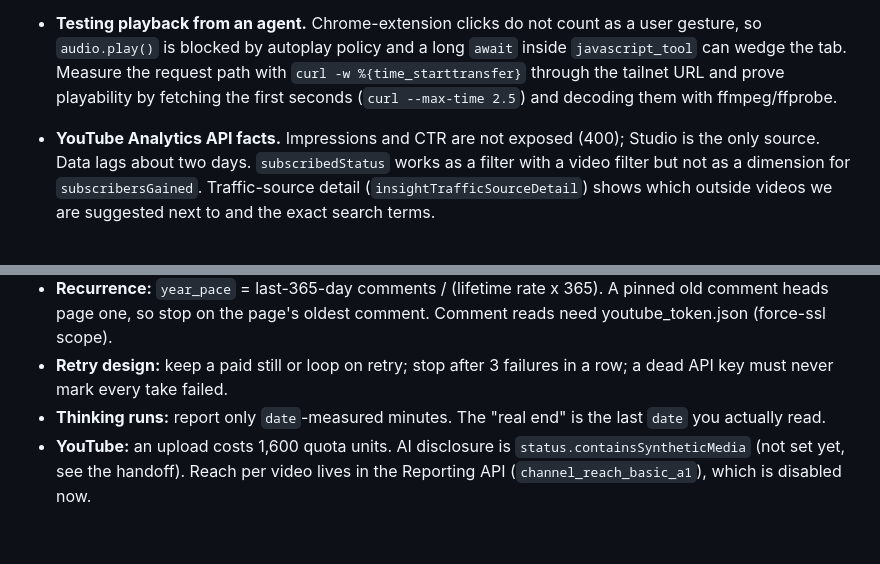
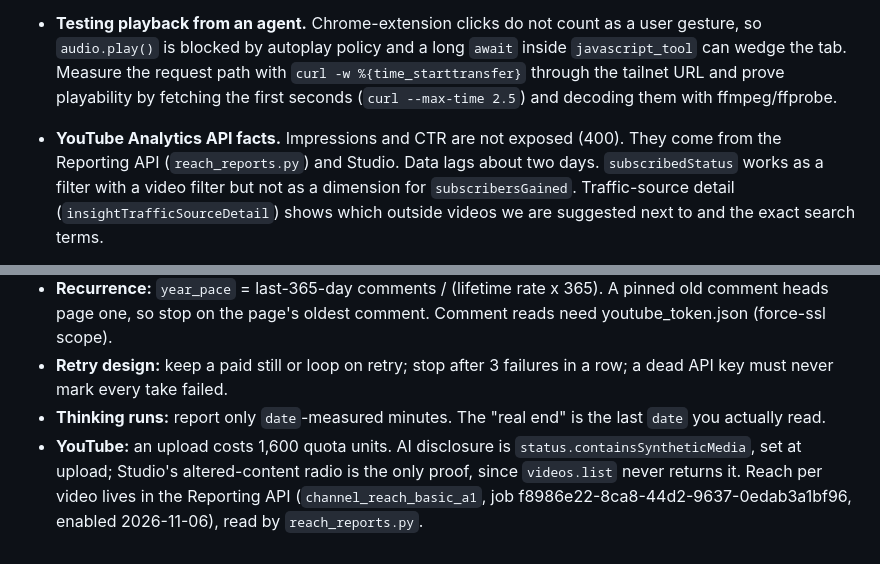
Before and after one commit to colekm297/Ambientizer, a Markdown page: AGENTS.md, 2 parts joined by grey strips. Rendered like a GitHub page.

```diff
--- a/AGENTS.md
+++ b/AGENTS.md
@@ -118,7 +118,7 @@ When you are a **Cloud Agent** (running in Cursor's cloud VM, not on Cole's Mac)
   is blocked by autoplay policy and a long `await` inside `javascript_tool` can wedge the tab. Measure the
   request path with `curl -w %{time_starttransfer}` through the tailnet URL and prove playability by
   fetching the first seconds (`curl --max-time 2.5`) and decoding them with ffmpeg/ffprobe.
-- **YouTube Analytics API facts.** Impressions and CTR are not exposed (400); Studio is the only source.
+- **YouTube Analytics API facts.** Impressions and CTR are not exposed (400). They come from the Reporting API (`reach_reports.py`) and Studio.
   Data lags about two days. `subscribedStatus` works as a filter with a video filter but not as a
   dimension for `subscribersGained`. Traffic-source detail (`insightTrafficSourceDetail`) shows which
   outside videos we are suggested next to and the exact search terms.
@@ -222,4 +222,4 @@ take, heard as one loop in the app, looped to the hour. No stitching. Cole picks
 - **Recurrence:** `year_pace` = last-365-day comments / (lifetime rate x 365). A pinned old comment heads page one, so stop on the page's oldest comment. Comment reads need youtube_token.json (force-ssl scope).
 - **Retry design:** keep a paid still or loop on retry; stop after 3 failures in a row; a dead API key must never mark every take failed.
 - **Thinking runs:** report only `date`-measured minutes. The "real end" is the last `date` you actually read.
-- **YouTube:** an upload costs 1,600 quota units. AI disclosure is `status.containsSyntheticMedia` (not set yet, see the handoff). Reach per video lives in the Reporting API (`channel_reach_basic_a1`), which is disabled now.
+- **YouTube:** an upload costs 1,600 quota units. AI disclosure is `status.containsSyntheticMedia`, set at upload; Studio's altered-content radio is the only proof, since `videos.list` never returns it. Reach per video lives in the Reporting API (`channel_reach_basic_a1`, job f8986e22-8ca8-44d2-9637-0edab3a1bf96, enabled 2026-11-06), read by `reach_reports.py`.
```
Also changed, not shown: HANDOFF-TAIL-ambientizer.md (+12 -0 lines), HANDOFF-ambientizer.md (+1 -1 lines).
